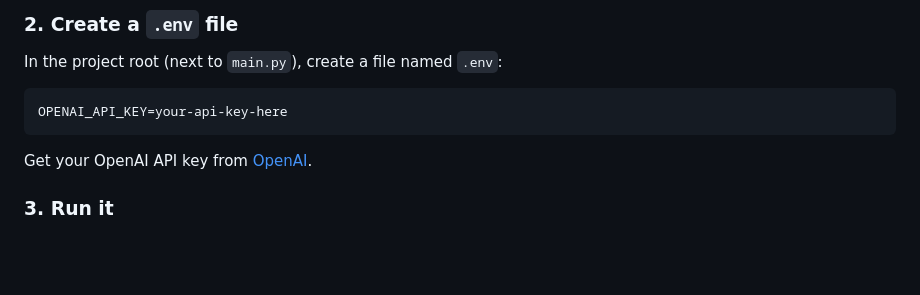
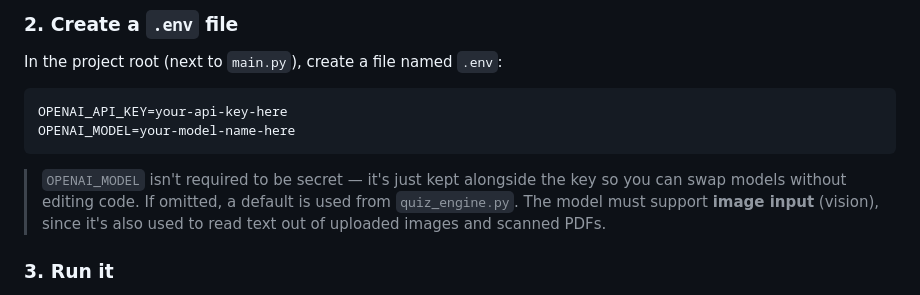
Before and after one commit to VeerX-27G/ConceptConnect-AI, a Markdown page: README.md, the part around one of its changes. GitHub-like rendering; blank space fills up the shorter version.

````diff
--- a/README.md
+++ b/README.md
@@ -68,9 +68,13 @@ In the project root (next to `main.py`), create a file named `.env`:
 
 ```
 OPENAI_API_KEY=your-api-key-here
+OPENAI_MODEL=your-model-name-here
 ```
 
-Get your OpenAI API key from [OpenAI](https://platform.openai.com/login?next=%2Fapi-keys).
+> `OPENAI_MODEL` isn't required to be secret — it's just kept alongside the
+> key so you can swap models without editing code. If omitted, a default is
+> used from `quiz_engine.py`. The model must support **image input** (vision),
+> since it's also used to read text out of uploaded images and scanned PDFs.
 
 ### 3. Run it
 
````
Also changed, not shown: other parts of README.md (+31 -24 lines).
